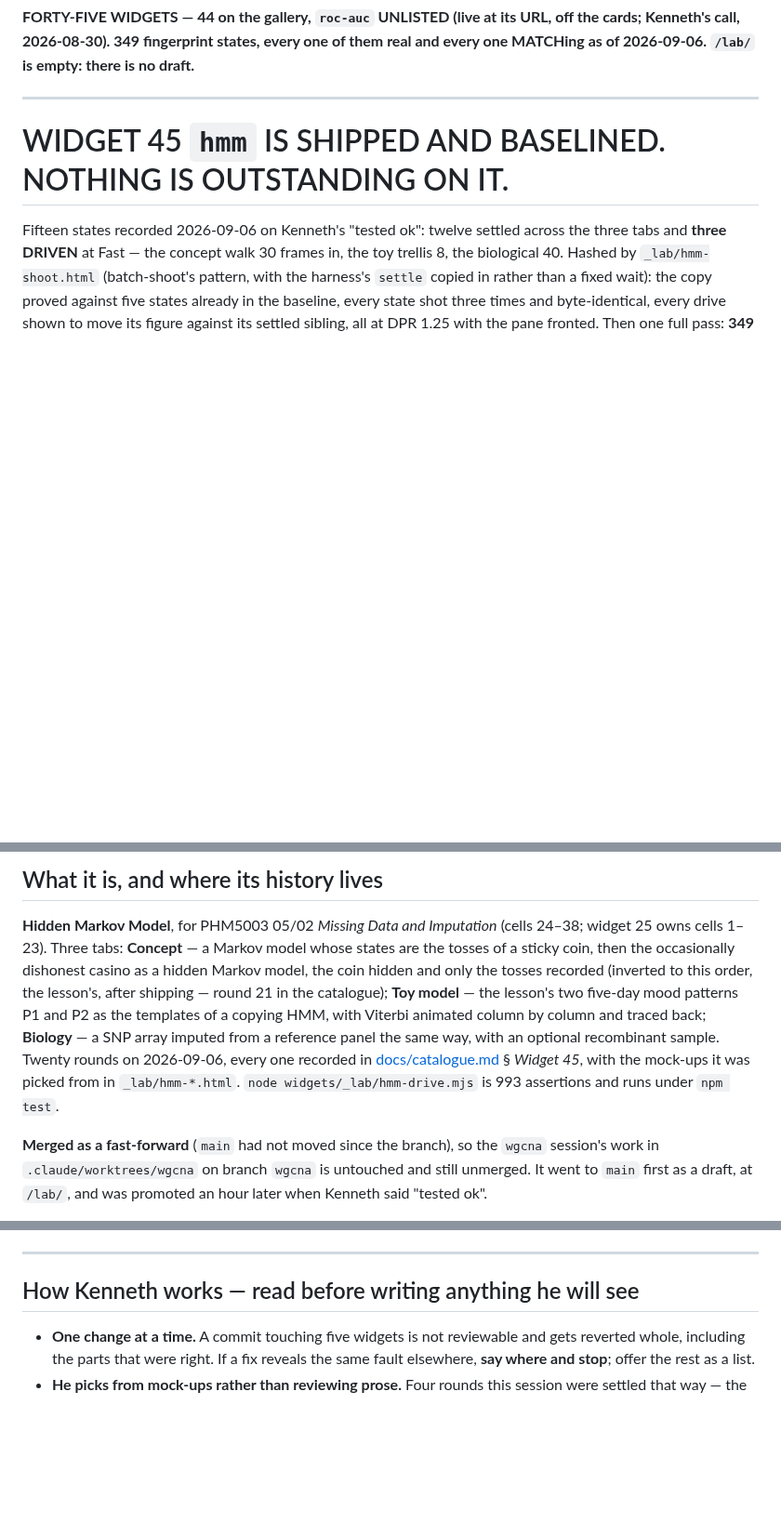
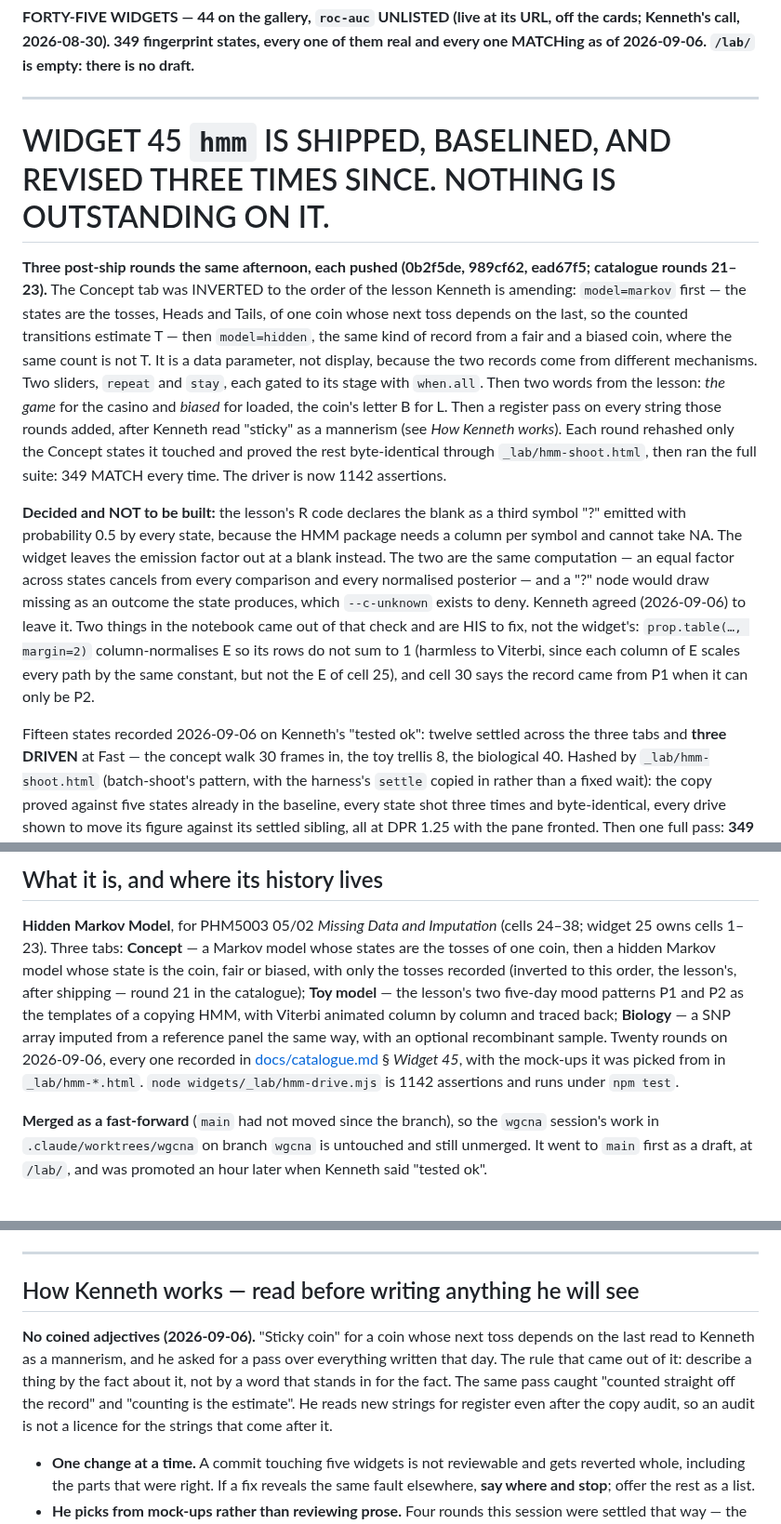
Before and after one commit to nusmedicine/statml, a Markdown page: HANDOVER.md, 3 parts joined by grey strips. Shown at 93% size. Rendered like a GitHub page; blank space fills up the shorter version.

Commit message:
Handover: widget 45's three post-ship rounds, the ? symbol decision, and the register lesson
Co-Authored-By: Claude Fable 5.1 <noreply@anthropic.com>

```diff
--- a/HANDOVER.md
+++ b/HANDOVER.md
@@ -7,7 +7,36 @@ there is no draft.**
 
 ---
 
-# WIDGET 45 `hmm` IS SHIPPED AND BASELINED. NOTHING IS OUTSTANDING ON IT.
+# WIDGET 45 `hmm` IS SHIPPED, BASELINED, AND REVISED THREE TIMES SINCE. NOTHING IS OUTSTANDING ON IT.
+
+**Three post-ship rounds the same afternoon, each pushed (0b2f5de, 989cf62,
+ead67f5; catalogue rounds 21–23).** The Concept tab was INVERTED to the
+order of the lesson Kenneth is amending: `model=markov` first — the states
+are the tosses, Heads and Tails, of one coin whose next toss depends on the
+last, so the counted transitions estimate T — then `model=hidden`, the
+same kind of record from a fair and a biased coin, where the same count is
+not T. It is a data parameter, not display, because the two records come
+from different mechanisms. Two sliders, `repeat` and `stay`, each gated to
+its stage with `when.all`. Then two words from the lesson: *the game* for
+the casino and *biased* for loaded, the coin's letter B for L. Then a
+register pass on every string those rounds added, after Kenneth read
+"sticky" as a mannerism (see *How Kenneth works*). Each round rehashed only
+the Concept states it touched and proved the rest byte-identical through
+`_lab/hmm-shoot.html`, then ran the full suite: 349 MATCH every time. The
+driver is now 1142 assertions.
+
+**Decided and NOT to be built:** the lesson's R code declares the blank as
+a third symbol "?" emitted with probability 0.5 by every state, because the
+HMM package needs a column per symbol and cannot take NA. The widget leaves
+the emission factor out at a blank instead. The two are the same
+computation — an equal factor across states cancels from every comparison
+and every normalised posterior — and a "?" node would draw missing as an
+outcome the state produces, which `--c-unknown` exists to deny. Kenneth
+agreed (2026-09-06) to leave it. Two things in the notebook came out of
+that check and are HIS to fix, not the widget's: `prop.table(…, margin=2)`
+column-normalises E so its rows do not sum to 1 (harmless to Viterbi, since
+each column of E scales every path by the same constant, but not the E of
+cell 25), and cell 30 says the record came from P1 when it can only be P2.
 
 Fifteen states recorded 2026-09-06 on Kenneth's "tested ok": twelve settled
 across the three tabs and **three DRIVEN** at Fast — the concept walk 30
@@ -27,17 +56,17 @@ not yet placed.
 
 **Hidden Markov Model**, for PHM5003 05/02 *Missing Data and Imputation*
 (cells 24–38; widget 25 owns cells 1–23). Three tabs: **Concept** — a
-Markov model whose states are the tosses of a sticky coin, then the
-occasionally dishonest casino as a hidden Markov model, the coin hidden and
-only the tosses recorded (inverted to this order, the lesson's, after
-shipping — round 21 in the catalogue); **Toy model** — the
+Markov model whose states are the tosses of one coin, then a hidden Markov
+model whose state is the coin, fair or biased, with only the tosses
+recorded (inverted to this order, the lesson's, after shipping — round 21
+in the catalogue); **Toy model** — the
 lesson's two five-day mood patterns P1 and P2 as the templates of a copying
 HMM, with Viterbi animated column by column and traced back; **Biology** —
 a SNP array imputed from a reference panel the same way, with an optional
 recombinant sample. Twenty rounds on 2026-09-06, every one recorded in
 [docs/catalogue.md](docs/catalogue.md) § *Widget 45*, with the mock-ups it
 was picked from in `_lab/hmm-*.html`. `node widgets/_lab/hmm-drive.mjs` is
-993 assertions and runs under `npm test`.
+1142 assertions and runs under `npm test`.
 
 **Merged as a fast-forward** (`main` had not moved since the branch), so the
 `wgcna` session's work in `.claude/worktrees/wgcna` on branch `wgcna` is
@@ -1797,6 +1826,14 @@ notebook filename.
 
 ## How Kenneth works — read before writing anything he will see
 
+**No coined adjectives (2026-09-06).** "Sticky coin" for a coin whose next
+toss depends on the last read to Kenneth as a mannerism, and he asked for a
+pass over everything written that day. The rule that came out of it: describe
+a thing by the fact about it, not by a word that stands in for the fact. The
+same pass caught "counted straight off the record" and "counting is the
+estimate". He reads new strings for register even after the copy audit, so
+an audit is not a licence for the strings that come after it.
+
 - **One change at a time.** A commit touching five widgets is not reviewable and
   gets reverted whole, including the parts that were right. If a fix reveals the
   same fault elsewhere, **say where and stop**; offer the rest as a list.
```
Also changed, not shown: other parts of HANDOVER.md (+1 -1 lines).
